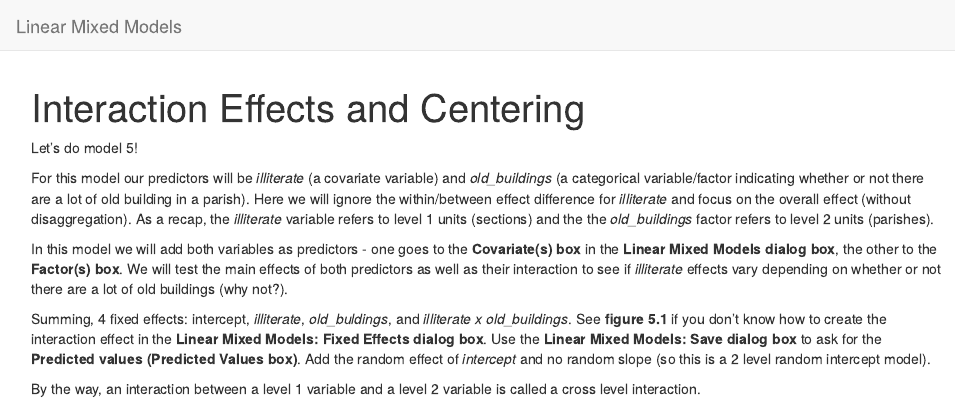
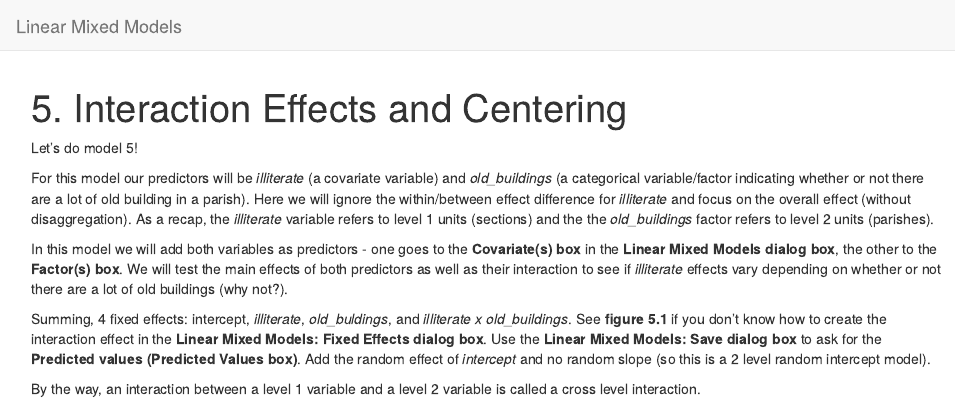
Before and after one commit to joaordaniel/stats, an R Markdown document (ch5.Rmd): the page in a window 1100 px wide, from its top. Rendered offline with R 4.5, knitr and Pandoc, with nearby package versions.

Commit message:
20190320 01:47

```diff
--- a/_site.yml
+++ b/_site.yml
@@ -4,23 +4,11 @@ output_dir: "."
 
 navbar:
   title: "Linear Mixed Models"
-right:
+left:
   - text: "Welcome!"
     href: index.html
   - text: "1. Mixed Models – The force awakens"
     href: ch1.html
-  - text: "2. Tidying data"
-    href: ch2.html
-  - text: "3. The Basic Two-Level Model"
-    href: ch3.html
-  - text: "4. The Random Intercept Random Slope Model"
-    href: ch4.html
-  - text: "5. Interaction Effects and Centering"
-    href: ch5.html
-  - text: "6. Three Level Models"
-    href: ch6.html
-  - text: "7. Longitudinal Data and Repeated Measures"
-    href: ch7.html
 
 output:
   html_document:
--- a/ch5.Rmd
+++ b/ch5.Rmd
@@ -1,5 +1,5 @@
 ---
-title: "Interaction Effects and Centering"
+title: "5. Interaction Effects and Centering"
 ---
 
 
```
Also changed, not shown: ch5.html.
